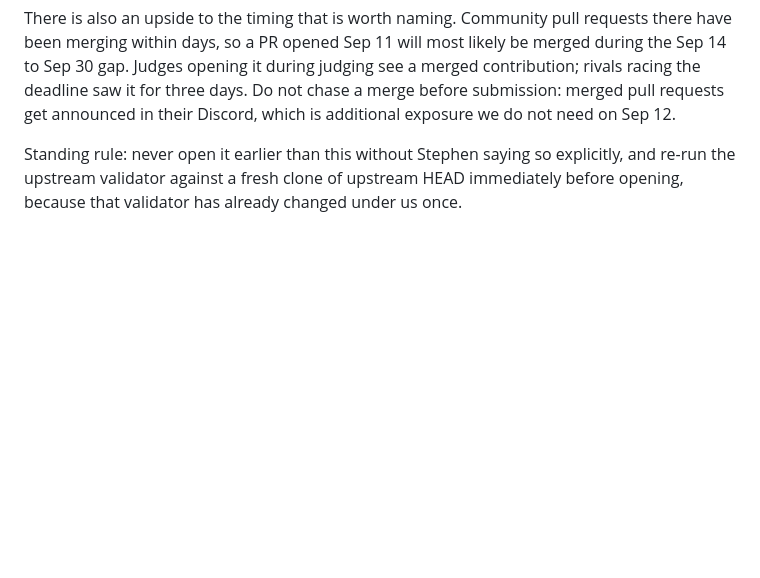
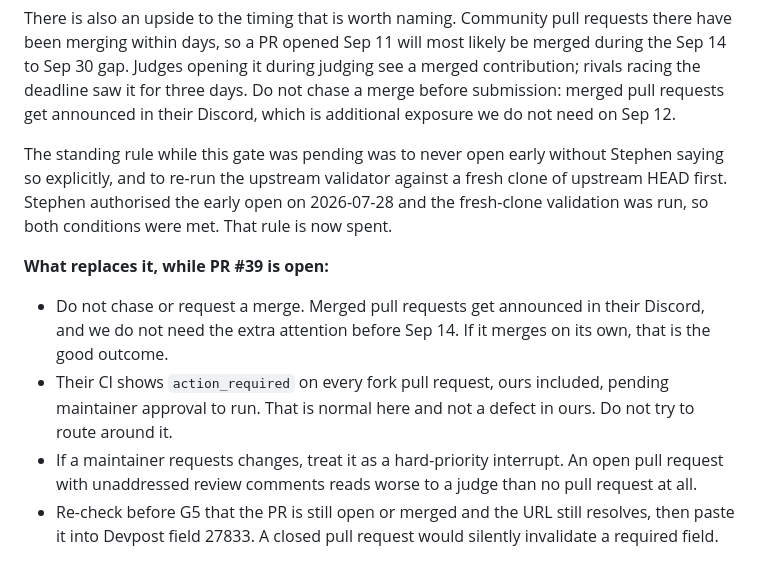
Before and after one commit to StephenSook/attest, a Markdown page: CONSTITUTION.md, the part around one of its changes. Rendered like a GitHub page; blank space fills up the shorter version.

```diff
--- a/CONSTITUTION.md
+++ b/CONSTITUTION.md
@@ -85,6 +124,18 @@ Sep 30 gap. Judges opening it during judging see a merged contribution; rivals r
 deadline saw it for three days. Do not chase a merge before submission: merged pull requests get
 announced in their Discord, which is additional exposure we do not need on Sep 12.
 
-Standing rule: never open it earlier than this without Stephen saying so explicitly, and
-re-run the upstream validator against a fresh clone of upstream HEAD immediately before opening,
-because that validator has already changed under us once.
+The standing rule while this gate was pending was to never open early without Stephen saying so
+explicitly, and to re-run the upstream validator against a fresh clone of upstream HEAD first.
+Stephen authorised the early open on 2026-07-28 and the fresh-clone validation was run, so both
+conditions were met. That rule is now spent.
+
+**What replaces it, while PR #39 is open:**
+
+- Do not chase or request a merge. Merged pull requests get announced in their Discord, and we do
+  not need the extra attention before Sep 14. If it merges on its own, that is the good outcome.
+- Their CI shows `action_required` on every fork pull request, ours included, pending maintainer
+  approval to run. That is normal here and not a defect in ours. Do not try to route around it.
+- If a maintainer requests changes, treat it as a hard-priority interrupt. An open pull request
+  with unaddressed review comments reads worse to a judge than no pull request at all.
+- Re-check before G5 that the PR is still open or merged and the URL still resolves, then paste
+  it into Devpost field 27833. A closed pull request would silently invalidate a required field.
```
Also changed, not shown: other parts of CONSTITUTION.md (+41 -2 lines).
